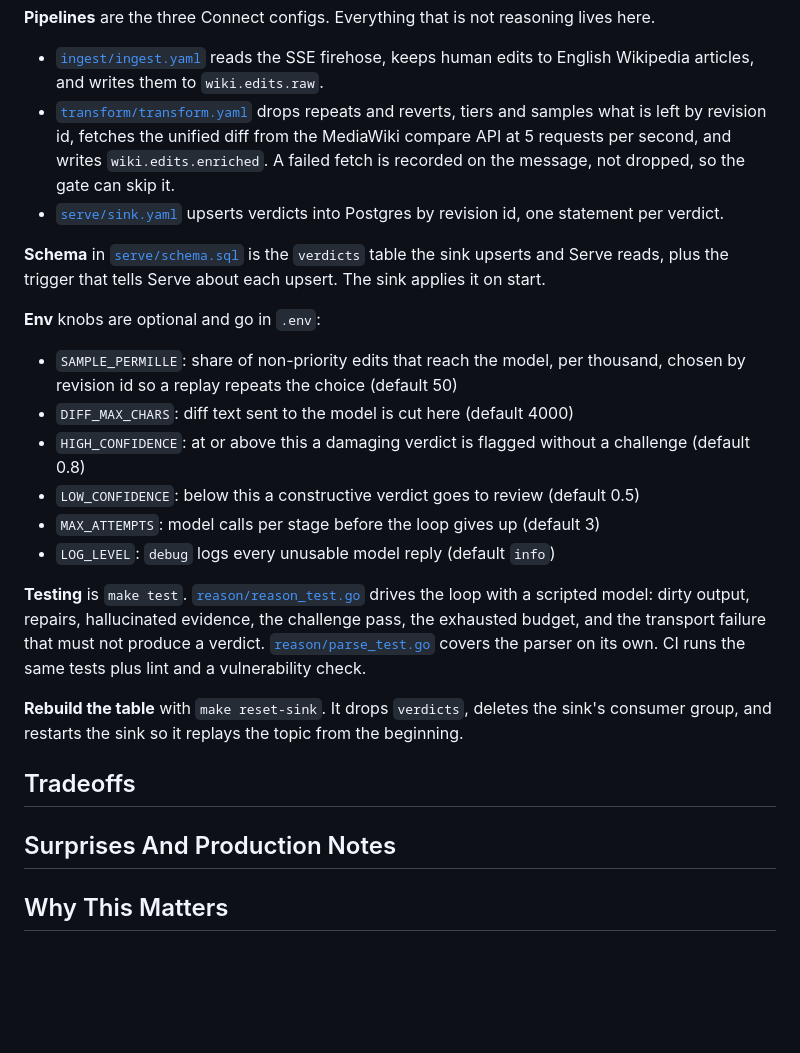
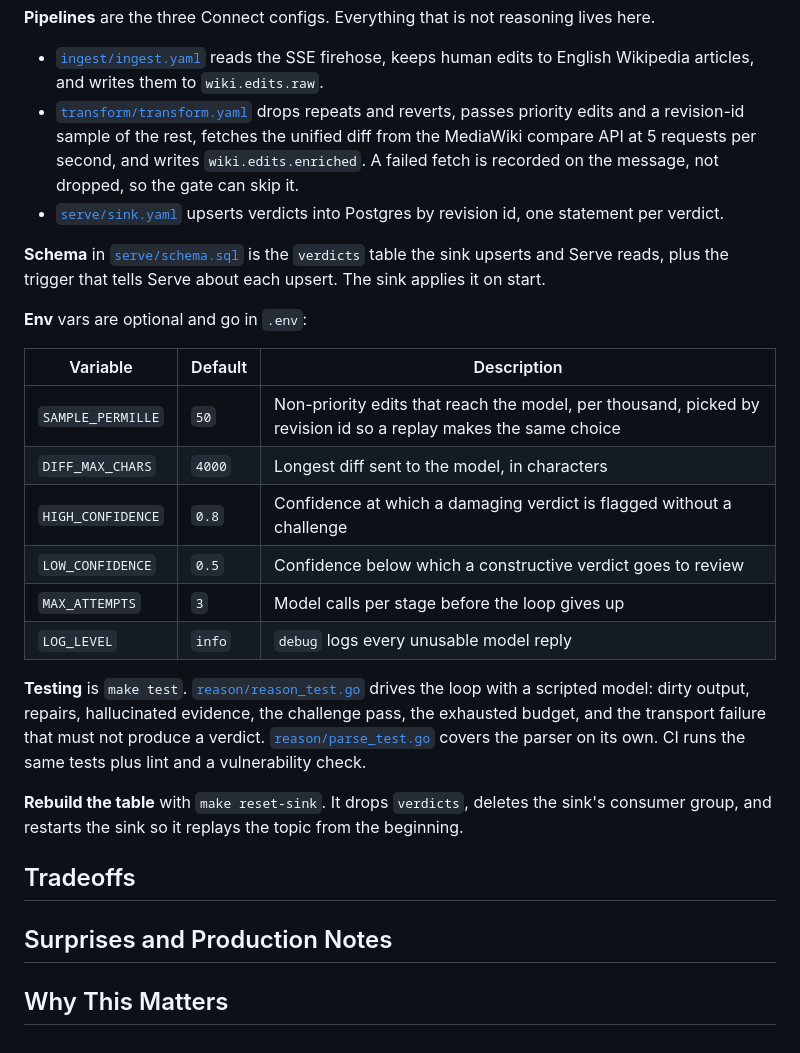
Before and after one commit to craigsloggett/redpanda-fde-build-exercise, a Markdown page: README.md, the part around one of its changes. Drawn GitHub-style; blank space fills up the shorter version.

```diff
--- a/README.md
+++ b/README.md
@@ -66,17 +61,19 @@ Reason commits an offset only after the verdict is on `wiki.edits.verdicts`. A m
 - [`ingest/ingest.yaml`](ingest/ingest.yaml) reads the SSE firehose, keeps human edits to English Wikipedia articles, and writes them to `wiki.edits.raw`.
-- [`transform/transform.yaml`](transform/transform.yaml) drops repeats and reverts, tiers and samples what is left by revision id, fetches the unified diff from the MediaWiki compare API at 5 requests per second, and writes `wiki.edits.enriched`. A failed fetch is recorded on the message, not dropped, so the gate can skip it.
+- [`transform/transform.yaml`](transform/transform.yaml) drops repeats and reverts, passes priority edits and a revision-id sample of the rest, fetches the unified diff from the MediaWiki compare API at 5 requests per second, and writes `wiki.edits.enriched`. A failed fetch is recorded on the message, not dropped, so the gate can skip it.
 - [`serve/sink.yaml`](serve/sink.yaml) upserts verdicts into Postgres by revision id, one statement per verdict.
 
 **Schema** in [`serve/schema.sql`](serve/schema.sql) is the `verdicts` table the sink upserts and Serve reads, plus the trigger that tells Serve about each upsert. The sink applies it on start.
 
-**Env** knobs are optional and go in `.env`:
+**Env** vars are optional and go in `.env`:
 
-- `SAMPLE_PERMILLE`: share of non-priority edits that reach the model, per thousand, chosen by revision id so a replay repeats the choice (default 50)
-- `DIFF_MAX_CHARS`: diff text sent to the model is cut here (default 4000)
-- `HIGH_CONFIDENCE`: at or above this a damaging verdict is flagged without a challenge (default 0.8)
-- `LOW_CONFIDENCE`: below this a constructive verdict goes to review (default 0.5)
-- `MAX_ATTEMPTS`: model calls per stage before the loop gives up (default 3)
-- `LOG_LEVEL`: `debug` logs every unusable model reply (default `info`)
+| Variable          | Default | Description                                                                                                    |
+| ----------------- | ------- | -------------------------------------------------------------------------------------------------------------- |
+| `SAMPLE_PERMILLE` | `50`    | Non-priority edits that reach the model, per thousand, picked by revision id so a replay makes the same choice |
+| `DIFF_MAX_CHARS`  | `4000`  | Longest diff sent to the model, in characters                                                                  |
+| `HIGH_CONFIDENCE` | `0.8`   | Confidence at which a damaging verdict is flagged without a challenge                                          |
+| `LOW_CONFIDENCE`  | `0.5`   | Confidence below which a constructive verdict goes to review                                                   |
+| `MAX_ATTEMPTS`    | `3`     | Model calls per stage before the loop gives up                                                                 |
+| `LOG_LEVEL`       | `info`  | `debug` logs every unusable model reply                                                                        |
 
 **Testing** is `make test`. [`reason/reason_test.go`](reason/reason_test.go) drives the loop with a scripted model: dirty output, repairs, hallucinated evidence, the challenge pass, the exhausted budget, and the transport failure that must not produce a verdict. [`reason/parse_test.go`](reason/parse_test.go) covers the parser on its own. CI runs the same tests plus lint and a vulnerability check.
 
@@ -84,6 +81,6 @@ Reason commits an offset only after the verdict is on `wiki.edits.verdicts`. A m
 
 ## Tradeoffs
 
-## Surprises And Production Notes
+## Surprises and Production Notes
 
 ## Why This Matters
```
Also changed, not shown: other parts of README.md (+12 -17 lines).
